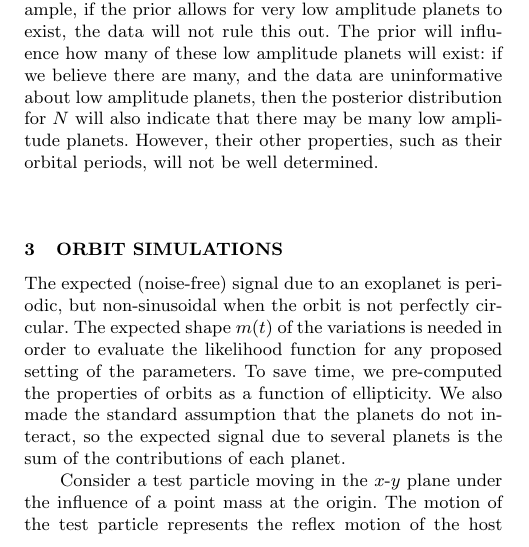
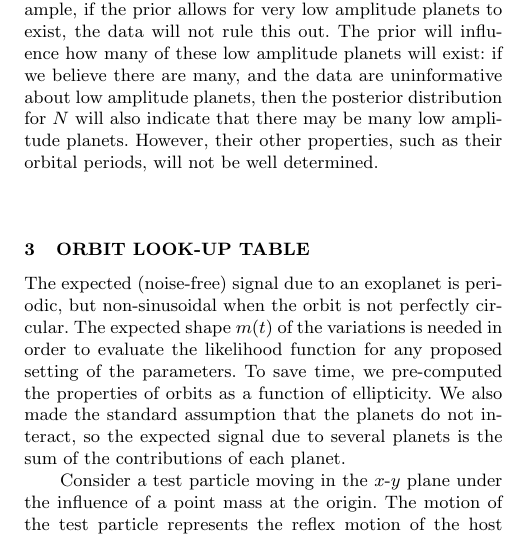
Before and after one commit to eggplantbren/Exoplanet, a LaTeX paper (Paper/ms.tex): part of one column of page 3 of 7, cut so that both start at the same text. Compiled offline with LaTeX, dvips and Ghostscript; a LaTeX package or settings file that is missing is left out.

Commit message:
Lookup table

```diff
--- a/Paper/ms.tex
+++ b/Paper/ms.tex
@@ -363,7 +363,7 @@ to 10. The prior limits for $m_0$ were set to the minimum and maximum value
 in the dataset, which is not strictly a valid strategy.\label{tab:priors}}
 \end{table*}
 
-\section{Orbit Simulations}\label{sec:orbits}
+\section{Orbit Look-Up Table}\label{sec:orbits}
 The expected (noise-free) signal due to an exoplanet is periodic, but
 non-sinusoidal when the orbit is not perfectly circular. The expected
 shape $m(t)$ of the variations is needed in order to evaluate the likelihood
```
